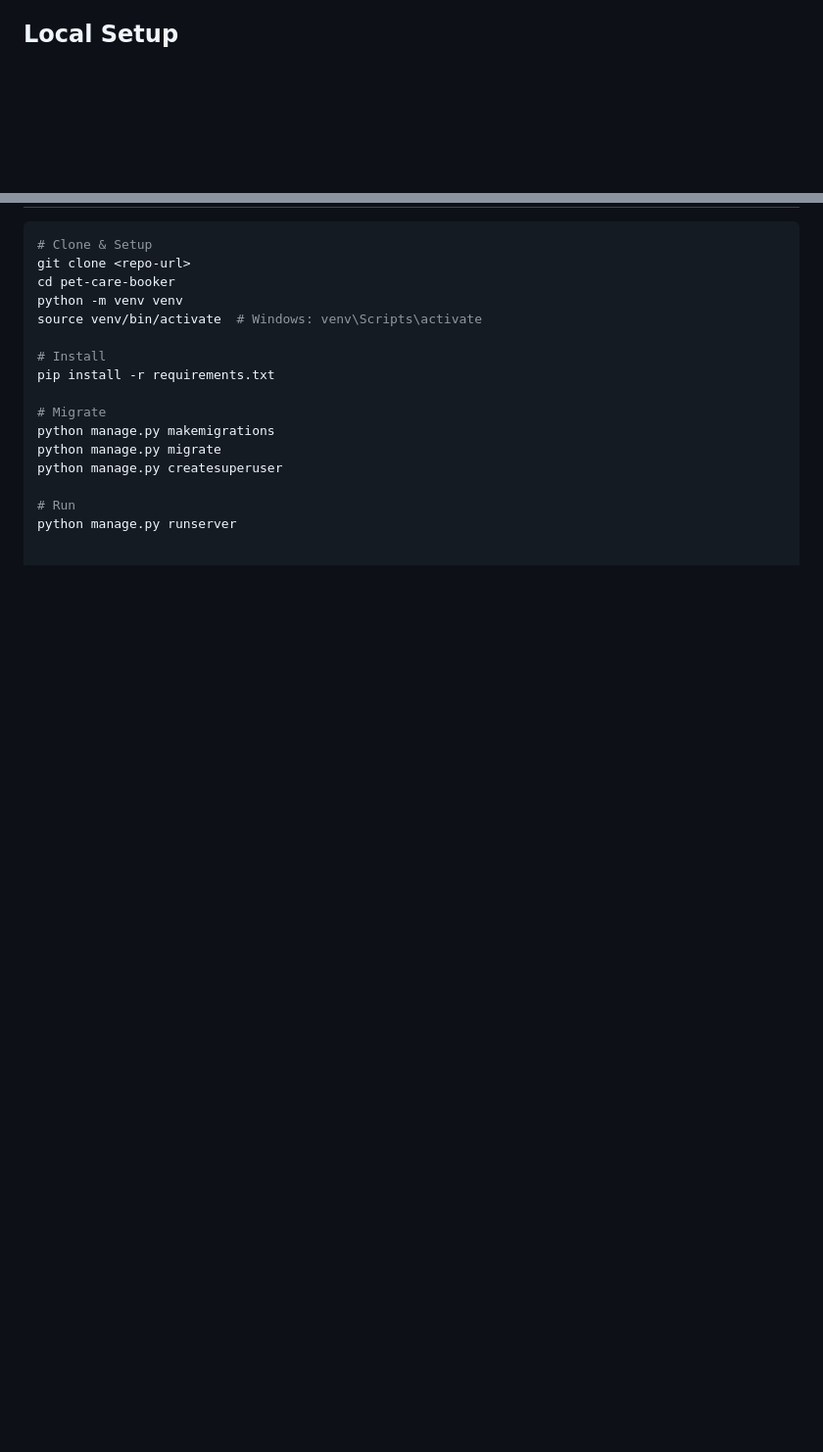
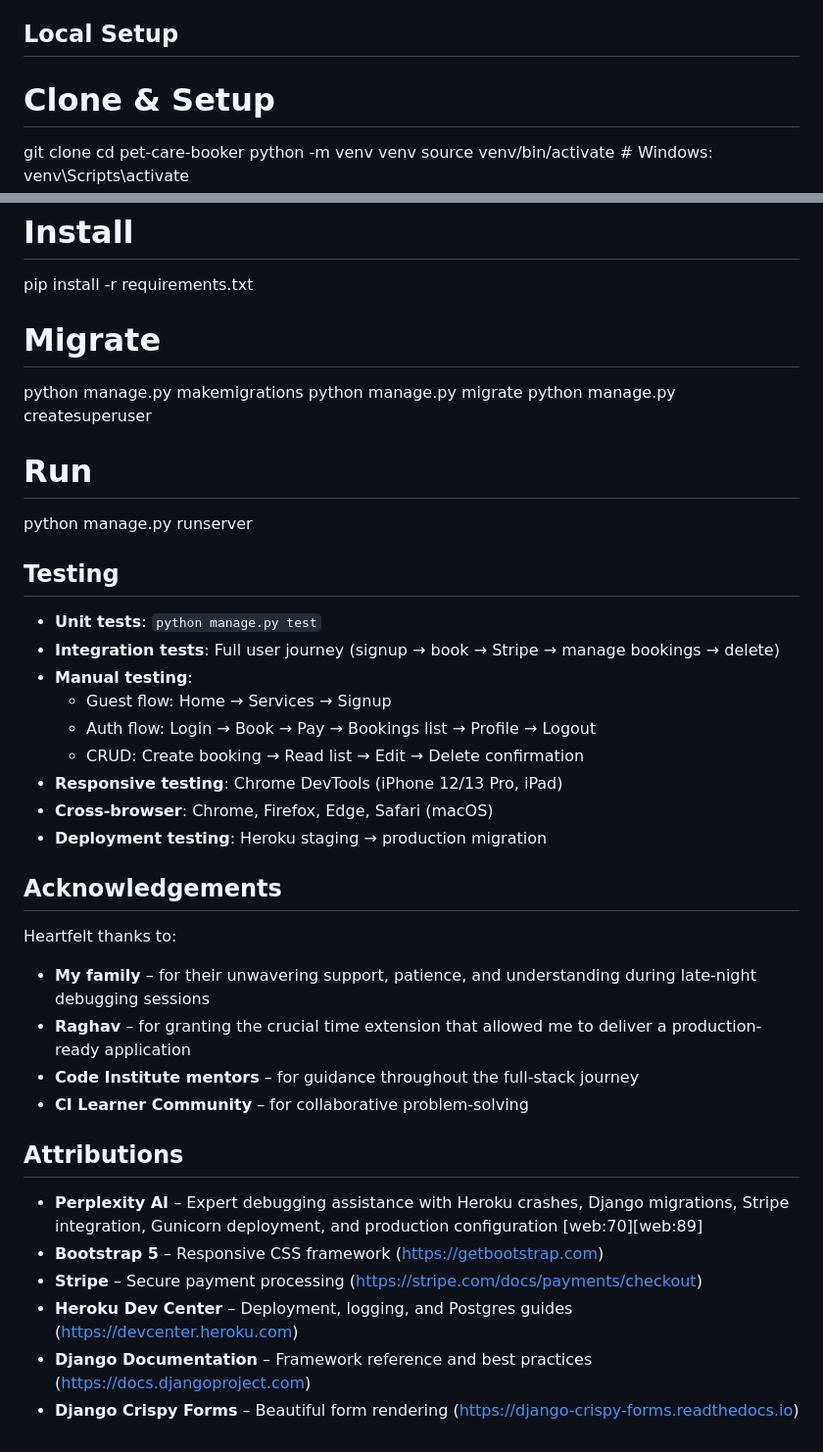
Before and after one commit to Buya96/pet-care-booker, a Markdown page: README.md, 2 parts joined by grey strips. Shown at 98% size. Rendered like a GitHub page; blank space fills up the shorter version.

Commit message:
Add Testing, Attributions and Acknowledgements

````diff
--- a/README.md
+++ b/README.md
@@ -104,7 +104,6 @@ DATABASE_URL=postgres://...
 
 ## Local Setup
 
-```bash
 # Clone & Setup
 git clone <repo-url>
 cd pet-care-booker
@@ -121,3 +120,33 @@ python manage.py createsuperuser
 
 # Run
 python manage.py runserver
+
+## Testing
+
+- **Unit tests**: `python manage.py test`
+- **Integration tests**: Full user journey (signup → book → Stripe → manage bookings → delete)
+- **Manual testing**:
+  - Guest flow: Home → Services → Signup
+  - Auth flow: Login → Book → Pay → Bookings list → Profile → Logout
+  - CRUD: Create booking → Read list → Edit → Delete confirmation
+- **Responsive testing**: Chrome DevTools (iPhone 12/13 Pro, iPad)
+- **Cross-browser**: Chrome, Firefox, Edge, Safari (macOS)
+- **Deployment testing**: Heroku staging → production migration
+
+## Acknowledgements
+
+Heartfelt thanks to:
+
+- **My family** – for their unwavering support, patience, and understanding during late-night debugging sessions
+- **Raghav** – for granting the crucial time extension that allowed me to deliver a production-ready application
+- **Code Institute mentors** – for guidance throughout the full-stack journey
+- **CI Learner Community** – for collaborative problem-solving
+
+## Attributions
+
+- **Perplexity AI** – Expert debugging assistance with Heroku crashes, Django migrations, Stripe integration, Gunicorn deployment, and production configuration [web:70][web:89]
+- **Bootstrap 5** – Responsive CSS framework (https://getbootstrap.com)
+- **Stripe** – Secure payment processing (https://stripe.com/docs/payments/checkout)
+- **Heroku Dev Center** – Deployment, logging, and Postgres guides (https://devcenter.heroku.com)
+- **Django Documentation** – Framework reference and best practices (https://docs.djangoproject.com)
+- **Django Crispy Forms** – Beautiful form rendering (https://django-crispy-forms.readthedocs.io)
````
